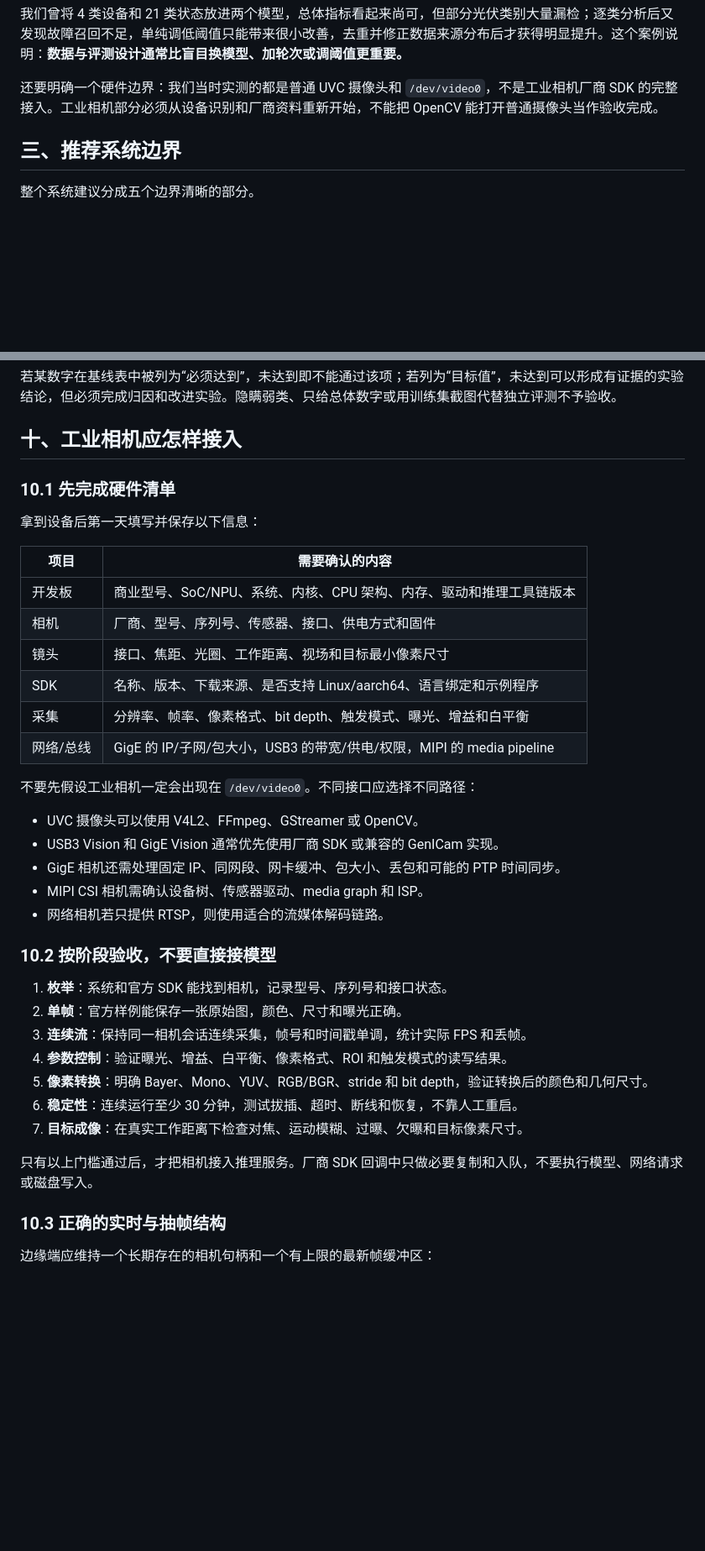
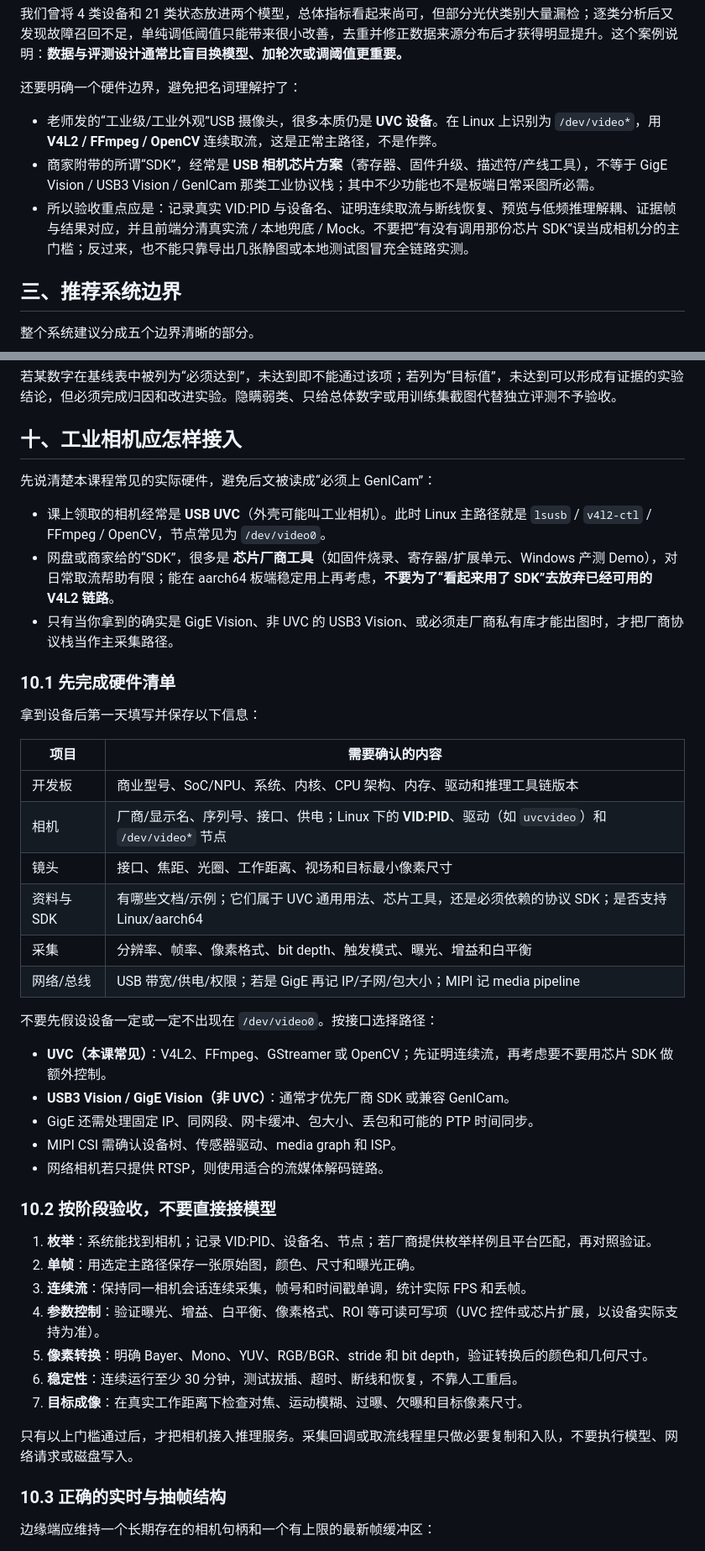
Before and after one commit to JerryBlackoo/intelligent-power-monitoring-system, a Markdown page: README.md, 2 parts joined by grey strips. Shown at 84% size. Drawn GitHub-style; blank space fills up the shorter version.

Commit message:
Clarify UVC cameras use Linux capture, not chip SDK myths
Course cameras are often USB UVC; vendor packages are chip tools. Grade continuous capture and evidence, not GenICam cosplay.

Co-authored-by: Cursor <cursoragent@cursor.com>

```diff
--- a/README.md
+++ b/README.md
@@ -66,7 +66,11 @@
 
 我们曾将 4 类设备和 21 类状态放进两个模型，总体指标看起来尚可，但部分光伏类别大量漏检；逐类分析后又发现故障召回不足，单纯调低阈值只能带来很小改善，去重并修正数据来源分布后才获得明显提升。这个案例说明：**数据与评测设计通常比盲目换模型、加轮次或调阈值更重要。**
 
-还要明确一个硬件边界：我们当时实测的都是普通 UVC 摄像头和 `/dev/video0`，不是工业相机厂商 SDK 的完整接入。工业相机部分必须从设备识别和厂商资料重新开始，不能把 OpenCV 能打开普通摄像头当作验收完成。
+还要明确一个硬件边界，避免把名词理解拧了：
+
+- 老师发的“工业级/工业外观”USB 摄像头，很多本质仍是 **UVC 设备**。在 Linux 上识别为 `/dev/video*`，用 **V4L2 / FFmpeg / OpenCV** 连续取流，这是正常主路径，不是作弊。
+- 商家附带的所谓“SDK”，经常是 **USB 相机芯片方案**（寄存器、固件升级、描述符/产线工具），不等于 GigE Vision / USB3 Vision / GenICam 那类工业协议栈；其中不少功能也不是板端日常采图所必需。
+- 所以验收重点应是：记录真实 VID:PID 与设备名、证明连续取流与断线恢复、预览与低频推理解耦、证据帧与结果对应，并且前端分清真实流 / 本地兜底 / Mock。不要把“有没有调用那份芯片 SDK”误当成相机分的主门槛；反过来，也不能只靠导出几张静图或本地测试图冒充全链路实测。
 
 ## 三、推荐系统边界
 
@@ -300,6 +304,12 @@
 
 ## 十、工业相机应怎样接入
 
+先说清楚本课程常见的实际硬件，避免后文被读成“必须上 GenICam”：
+
+- 课上领取的相机经常是 **USB UVC**（外壳可能叫工业相机）。此时 Linux 主路径就是 `lsusb` / `v4l2-ctl` / FFmpeg / OpenCV，节点常见为 `/dev/video0`。
+- 网盘或商家给的“SDK”，很多是 **芯片厂商工具**（如固件烧录、寄存器/扩展单元、Windows 产测 Demo），对日常取流帮助有限；能在 aarch64 板端稳定用上再考虑，**不要为了“看起来用了 SDK”去放弃已经可用的 V4L2 链路**。
+- 只有当你拿到的确实是 GigE Vision、非 UVC 的 USB3 Vision、或必须走厂商私有库才能出图时，才把厂商协议栈当作主采集路径。
+
 ### 10.1 先完成硬件清单
 
 拿到设备后第一天填写并保存以下信息：
@@ -307,31 +317,31 @@
 | 项目 | 需要确认的内容 |
 | --- | --- |
 | 开发板 | 商业型号、SoC/NPU、系统、内核、CPU 架构、内存、驱动和推理工具链版本 |
-| 相机 | 厂商、型号、序列号、传感器、接口、供电方式和固件 |
+| 相机 | 厂商/显示名、序列号、接口、供电；Linux 下的 **VID:PID**、驱动（如 `uvcvideo`）和 `/dev/video*` 节点 |
 | 镜头 | 接口、焦距、光圈、工作距离、视场和目标最小像素尺寸 |
-| SDK | 名称、版本、下载来源、是否支持 Linux/aarch64、语言绑定和示例程序 |
+| 资料与 SDK | 有哪些文档/示例；它们属于 UVC 通用用法、芯片工具，还是必须依赖的协议 SDK；是否支持 Linux/aarch64 |
 | 采集 | 分辨率、帧率、像素格式、bit depth、触发模式、曝光、增益和白平衡 |
-| 网络/总线 | GigE 的 IP/子网/包大小，USB3 的带宽/供电/权限，MIPI 的 media pipeline |
+| 网络/总线 | USB 带宽/供电/权限；若是 GigE 再记 IP/子网/包大小；MIPI 记 media pipeline |
 
-不要先假设工业相机一定会出现在 `/dev/video0`。不同接口应选择不同路径：
+不要先假设设备一定或一定不出现在 `/dev/video0`。按接口选择路径：
 
-- UVC 摄像头可以使用 V4L2、FFmpeg、GStreamer 或 OpenCV。
-- USB3 Vision 和 GigE Vision 通常优先使用厂商 SDK 或兼容的 GenICam 实现。
-- GigE 相机还需处理固定 IP、同网段、网卡缓冲、包大小、丢包和可能的 PTP 时间同步。
-- MIPI CSI 相机需确认设备树、传感器驱动、media graph 和 ISP。
+- **UVC（本课常见）**：V4L2、FFmpeg、GStreamer 或 OpenCV；先证明连续流，再考虑要不要用芯片 SDK 做额外控制。
+- **USB3 Vision / GigE Vision（非 UVC）**：通常才优先厂商 SDK 或兼容 GenICam。
+- GigE 还需处理固定 IP、同网段、网卡缓冲、包大小、丢包和可能的 PTP 时间同步。
+- MIPI CSI 需确认设备树、传感器驱动、media graph 和 ISP。
 - 网络相机若只提供 RTSP，则使用适合的流媒体解码链路。
 
 ### 10.2 按阶段验收，不要直接接模型
 
-1. **枚举**：系统和官方 SDK 能找到相机，记录型号、序列号和接口状态。
-2. **单帧**：官方样例能保存一张原始图，颜色、尺寸和曝光正确。
+1. **枚举**：系统能找到相机；记录 VID:PID、设备名、节点；若厂商提供枚举样例且平台匹配，再对照验证。
+2. **单帧**：用选定主路径保存一张原始图，颜色、尺寸和曝光正确。
 3. **连续流**：保持同一相机会话连续采集，帧号和时间戳单调，统计实际 FPS 和丢帧。
-4. **参数控制**：验证曝光、增益、白平衡、像素格式、ROI 和触发模式的读写结果。
+4. **参数控制**：验证曝光、增益、白平衡、像素格式、ROI 等可读可写项（UVC 控件或芯片扩展，以设备实际支持为准）。
 5. **像素转换**：明确 Bayer、Mono、YUV、RGB/BGR、stride 和 bit depth，验证转换后的颜色和几何尺寸。
 6. **稳定性**：连续运行至少 30 分钟，测试拔插、超时、断线和恢复，不靠人工重启。
 7. **目标成像**：在真实工作距离下检查对焦、运动模糊、过曝、欠曝和目标像素尺寸。
 
-只有以上门槛通过后，才把相机接入推理服务。厂商 SDK 回调中只做必要复制和入队，不要执行模型、网络请求或磁盘写入。
+只有以上门槛通过后，才把相机接入推理服务。采集回调或取流线程里只做必要复制和入队，不要执行模型、网络请求或磁盘写入。
 
 ### 10.3 正确的实时与抽帧结构
 
```
Also changed, not shown: other parts of README.md (+1 -1 lines).
